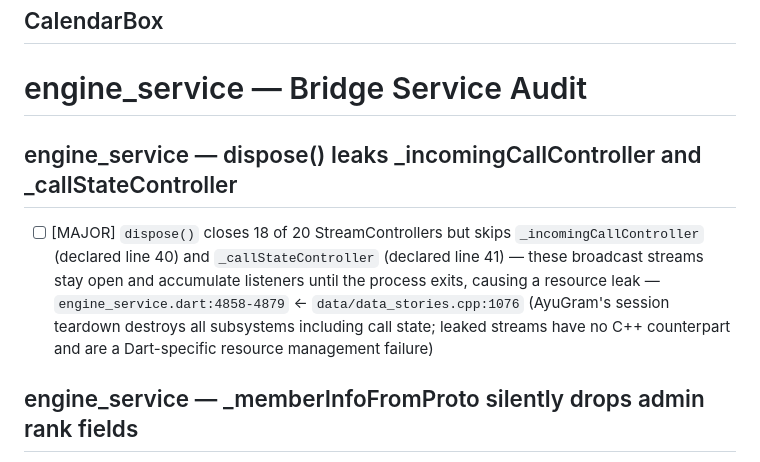
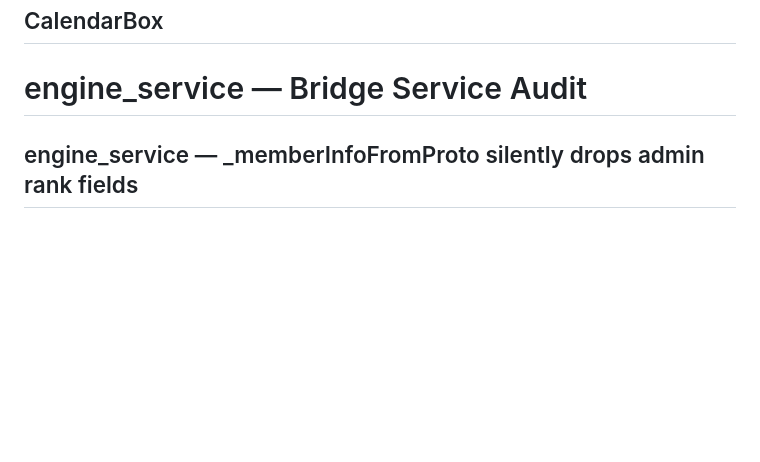
Before and after one commit to DarkReaperBoy/Uniclient, a Markdown page: checklist/gui.md, the part around the change. Drawn GitHub-style; blank space fills up the shorter version.

Commit message:
Verify & close: engine_service dispose() StreamController leak fix
_incomingCallController.close() and _callStateController.close() confirmed
present in dispose() at lines 5004-5005 (applied in 0beac6f).

Co-Authored-By: Claude Sonnet 4.6 <noreply@anthropic.com>

```diff
--- a/checklist/gui.md
+++ b/checklist/gui.md
@@ -353,9 +353,6 @@ The widget is production-ready and accurately implements the AyuGram Desktop tog
 # engine_service — Bridge Service Audit
 
 
-## engine_service — dispose() leaks _incomingCallController and _callStateController
-
-- [ ] [MAJOR] `dispose()` closes 18 of 20 StreamControllers but skips `_incomingCallController` (declared line 40) and `_callStateController` (declared line 41) — these broadcast streams stay open and accumulate listeners until the process exits, causing a resource leak — `engine_service.dart:4858-4879` ← `data/data_stories.cpp:1076` (AyuGram's session teardown destroys all subsystems including call state; leaked streams have no C++ counterpart and are a Dart-specific resource management failure)
 
 ## engine_service — _memberInfoFromProto silently drops admin rank fields
 
```
